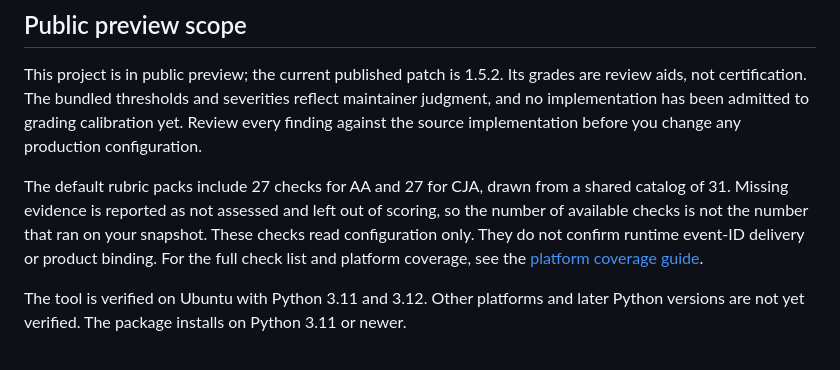
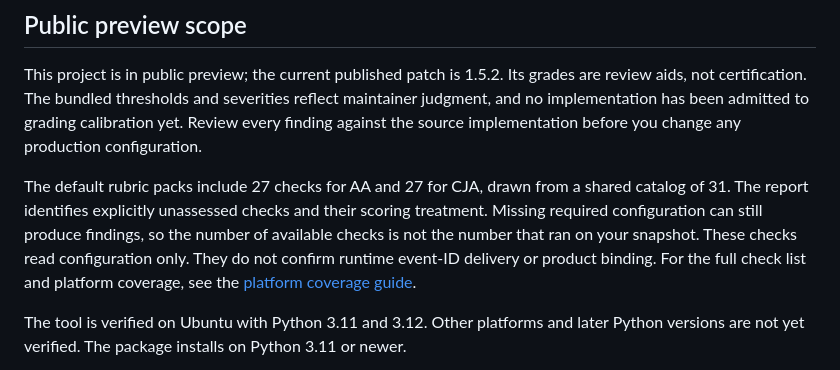
Before and after one commit to brian-a-au/sdr-grader, a Markdown page: README.md, the part around the change. GitHub-like rendering.

Commit message:
docs: clarify rule-specific treatment of missing evidence

```diff
--- a/README.md
+++ b/README.md
@@ -31,8 +31,9 @@ implementation has been admitted to grading calibration yet. Review every findin
 against the source implementation before you change any production configuration.
 
 The default rubric packs include 27 checks for AA and 27 for CJA, drawn from a
-shared catalog of 31. Missing evidence is reported as not assessed and left out
-of scoring, so the number of available checks is not the number that ran on your
+shared catalog of 31. The report identifies explicitly unassessed checks and
+their scoring treatment. Missing required configuration can still produce
+findings, so the number of available checks is not the number that ran on your
 snapshot. These checks read configuration only. They do not confirm runtime
 event-ID delivery or product binding. For the full check list and platform
 coverage, see the
```
